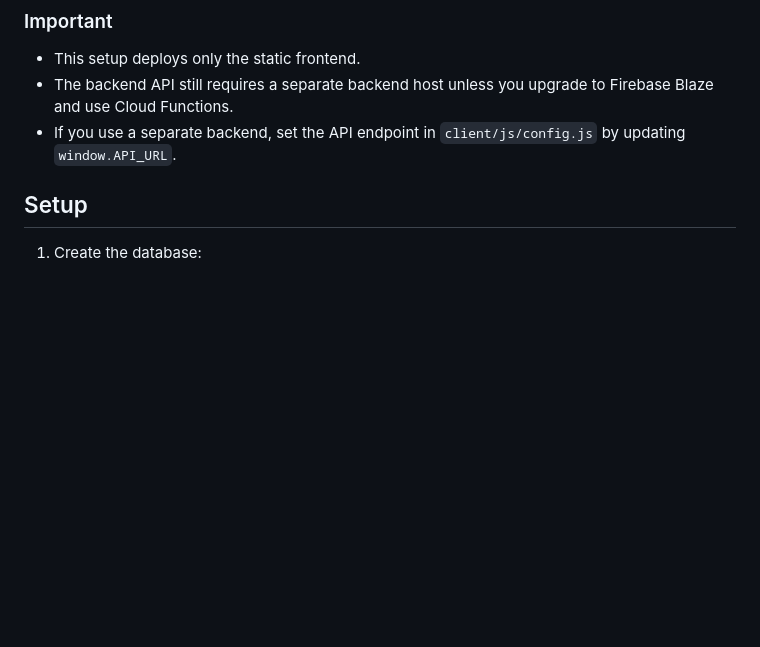
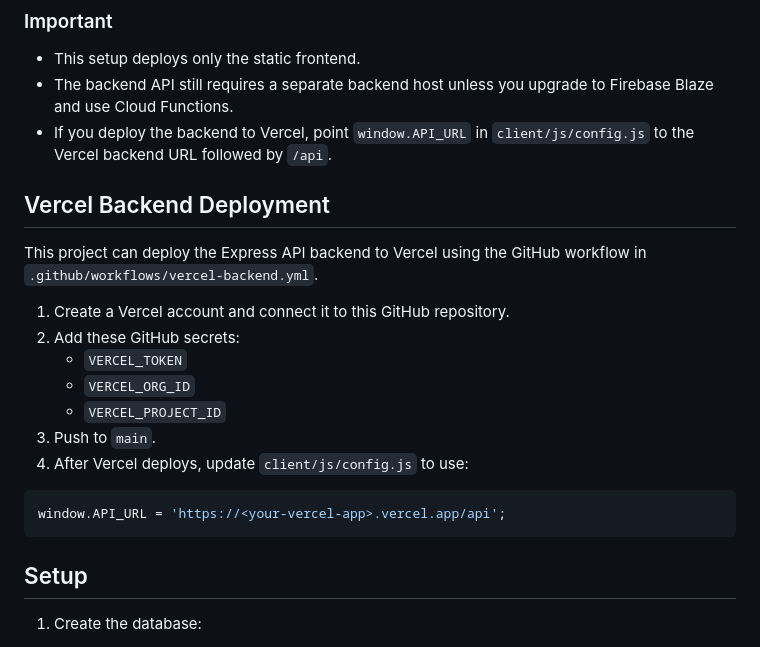
Before and after one commit to VenkateshVSM/new-student-management-system, a Markdown page: README.md, the part around one of its changes. Rendered like a GitHub page; blank space fills up the shorter version.

Commit message:
docs: add Deployment section to README

````diff
--- a/README.md
+++ b/README.md
@@ -61,7 +61,23 @@ This repository is configured to deploy the static frontend to Firebase Hosting
 
 - This setup deploys only the static frontend.
 - The backend API still requires a separate backend host unless you upgrade to Firebase Blaze and use Cloud Functions.
-- If you use a separate backend, set the API endpoint in `client/js/config.js` by updating `window.API_URL`.
+- If you deploy the backend to Vercel, point `window.API_URL` in `client/js/config.js` to the Vercel backend URL followed by `/api`.
+
+## Vercel Backend Deployment
+
+This project can deploy the Express API backend to Vercel using the GitHub workflow in `.github/workflows/vercel-backend.yml`.
+
+1. Create a Vercel account and connect it to this GitHub repository.
+2. Add these GitHub secrets:
+   - `VERCEL_TOKEN`
+   - `VERCEL_ORG_ID`
+   - `VERCEL_PROJECT_ID`
+3. Push to `main`.
+4. After Vercel deploys, update `client/js/config.js` to use:
+
+```js
+window.API_URL = 'https://<your-vercel-app>.vercel.app/api';
+```
 
 ## Setup
 
````
Also changed, not shown: other parts of README.md (+60 -0 lines).
